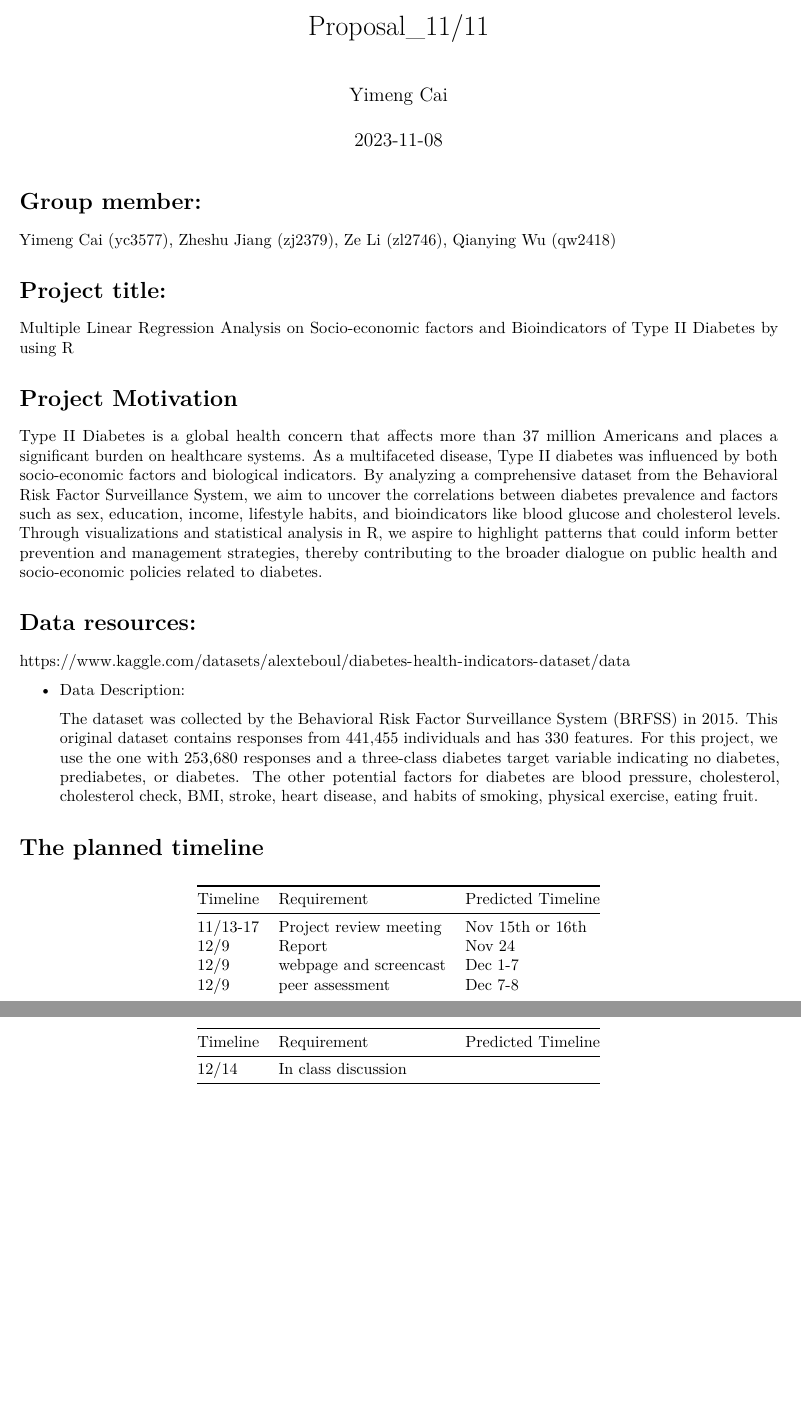
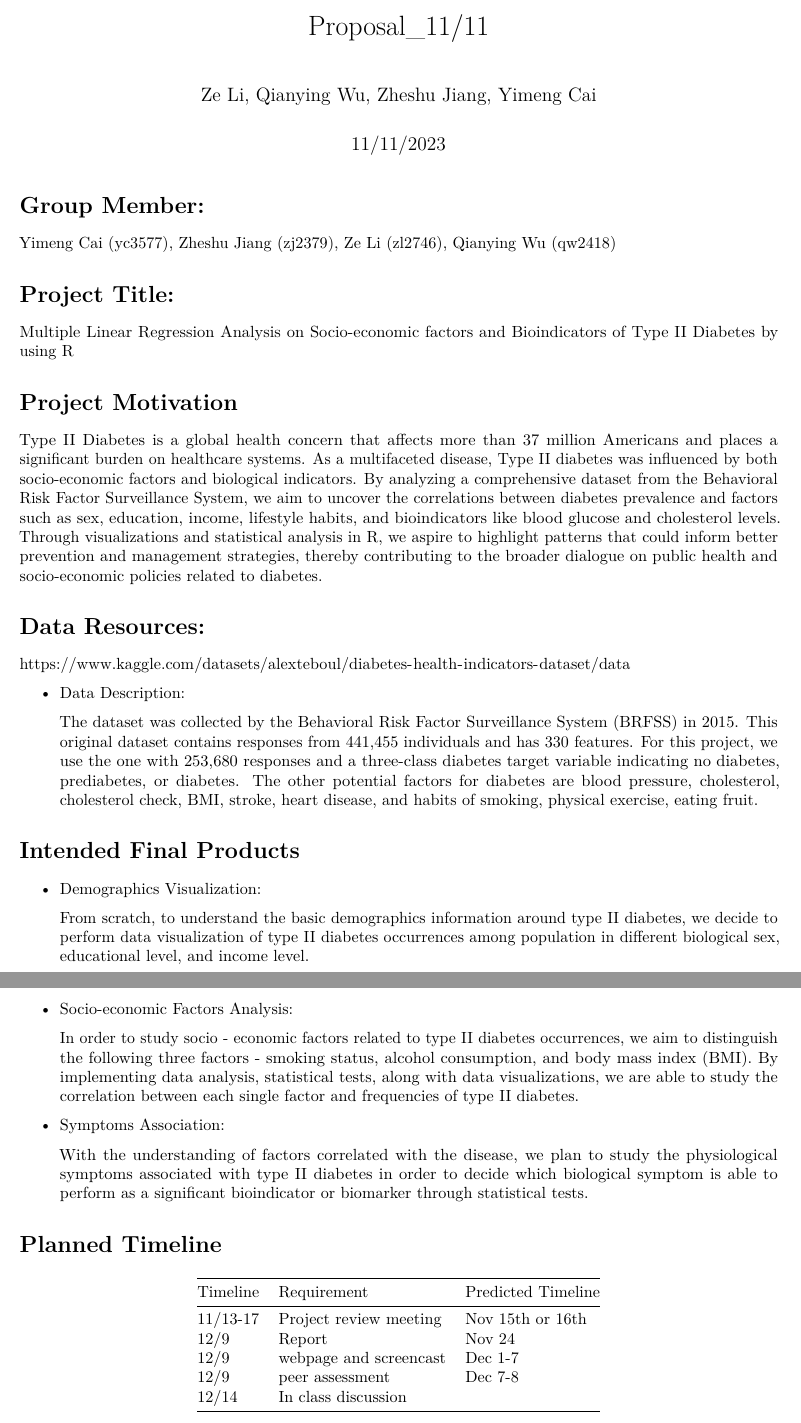
Before and after one commit to zeze83/p8105_finalproject, an R Markdown document (Proposal_11:11.Rmd): two parts of pages 1 and 2 of 2, joined at a grey line, cut so that both start at the same text, the shorter picture padded with empty space. Rendered offline with R 4.5, knitr and Pandoc, then LaTeX, with nearby package versions.

Commit message:
intended final project

```diff
--- a/Proposal_11:11.Rmd
+++ b/Proposal_11:11.Rmd
@@ -1,24 +1,24 @@
 ---
 title: "Proposal_11/11"
-author: "Yimeng Cai"
-date: "`r Sys.Date()`"
+author: "Ze Li, Qianying Wu, Zheshu Jiang, Yimeng Cai"
+date: "11/11/2023"
 output: pdf_document
 ---
 
-# Group member:
+# Group Member:
 
 Yimeng Cai (yc3577), Zheshu Jiang (zj2379), Ze Li (zl2746), Qianying Wu (qw2418)
 
-# Project title:
+# Project Title:
 
 Multiple Linear Regression Analysis on Socio-economic factors and Bioindicators of Type II Diabetes by using R
 
 
 # Project Motivation
 
-Type II Diabetes is a global health concern that affects more than 37 million Americans and places a significant burden on healthcare systems. As a multifaceted disease, Type II diabetes was influenced by both socio-economic factors and biological indicators. By analyzing a comprehensive dataset from the Behavioral Risk Factor Surveillance System, we aim to uncover the correlations between diabetes prevalence and factors such as sex, education, income, lifestyle habits, and bioindicators like blood glucose and cholesterol levels. Through visualizations and statistical analysis in R, we aspire to highlight patterns that could inform better prevention and management strategies, thereby contributing to the broader dialogue on public health and socio-economic policies related to diabetes.
+  Type II Diabetes is a global health concern that affects more than 37 million Americans and places a significant burden on healthcare systems. As a multifaceted disease, Type II diabetes was influenced by both socio-economic factors and biological indicators. By analyzing a comprehensive dataset from the Behavioral Risk Factor Surveillance System, we aim to uncover the correlations between diabetes prevalence and factors such as sex, education, income, lifestyle habits, and bioindicators like blood glucose and cholesterol levels. Through visualizations and statistical analysis in R, we aspire to highlight patterns that could inform better prevention and management strategies, thereby contributing to the broader dialogue on public health and socio-economic policies related to diabetes.
 
-# Data resources:
+# Data Resources:
 
   https://www.kaggle.com/datasets/alexteboul/diabetes-health-indicators-dataset/data
 
@@ -26,7 +26,22 @@ Type II Diabetes is a global health concern that affects more than 37 million Am
 
   The dataset was collected by the Behavioral Risk Factor Surveillance System (BRFSS) in 2015. This original dataset contains responses from 441,455 individuals and has 330 features. For this project, we use the one with 253,680 responses and a three-class diabetes target variable indicating no diabetes, prediabetes, or diabetes. The other potential factors for diabetes are blood pressure, cholesterol, cholesterol check, BMI, stroke, heart disease, and habits of smoking, physical exercise, eating fruit.
 
-# The planned timeline
+# Intended Final Products
+
+* Demographics Visualization:
+
+  From scratch, to understand the basic demographics information around type II diabetes, we decide to perform data visualization of type II diabetes occurrences among population in different biological sex, educational level, and income level.
+
+* Socio-economic Factors Analysis:
+
+  In order to study socio - economic factors related to type II diabetes occurrences, we aim to distinguish the following three factors - smoking status, alcohol consumption, and body mass index (BMI). By implementing data analysis, statistical tests, along with data visualizations, we are able to study the correlation between each single factor and frequencies of type II diabetes.
+
+* Symptoms Association:
+
+  With the understanding of factors correlated with the disease, we plan to study the physiological symptoms associated with type II diabetes in order to decide which biological symptom is able to perform as a significant bioindicator or biomarker through statistical tests.
+
+
+# Planned Timeline
 
 Timeline      | Requirement             | Predicted Timeline
 ------------- | ----------------------- | -------------
```
Also changed, not shown: Proposal_11-11.pdf.
